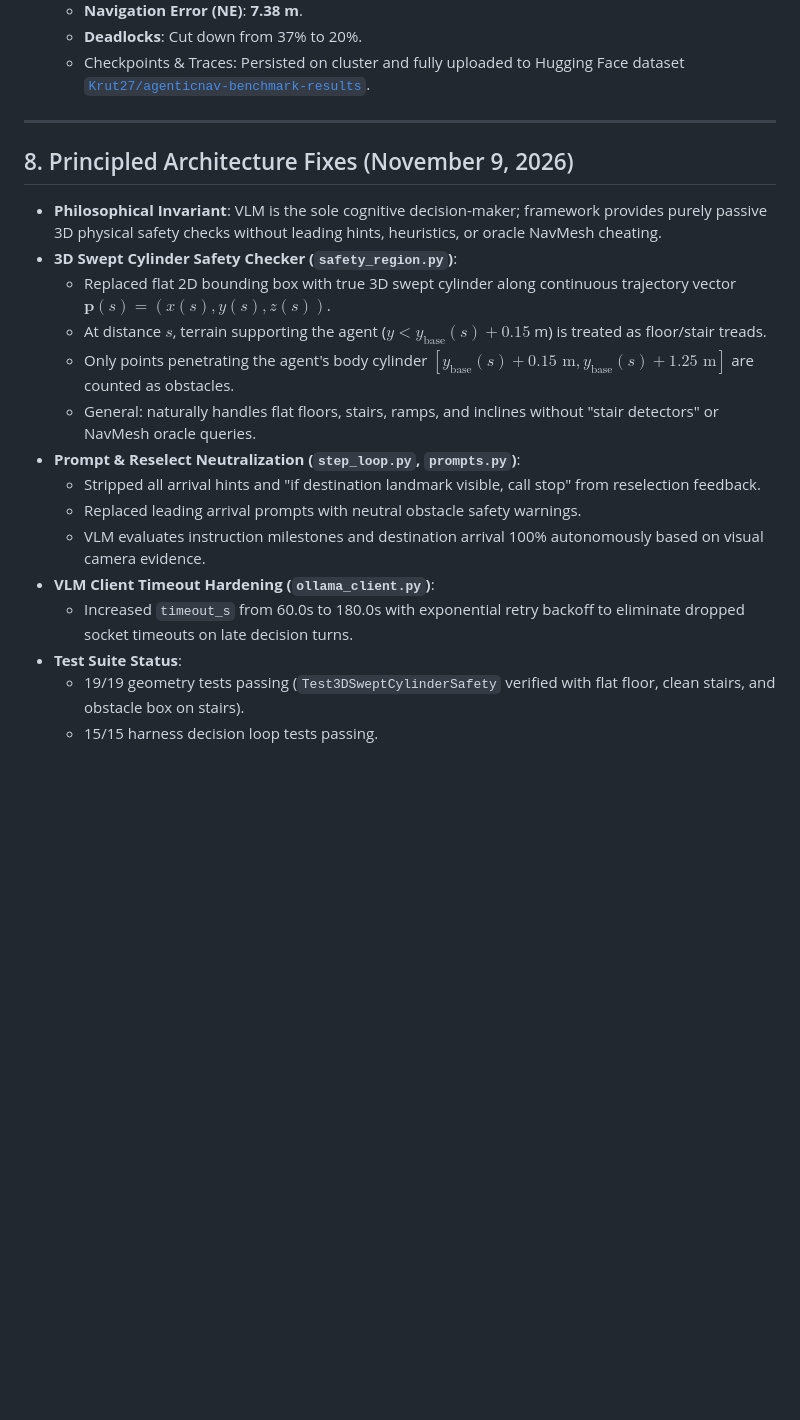
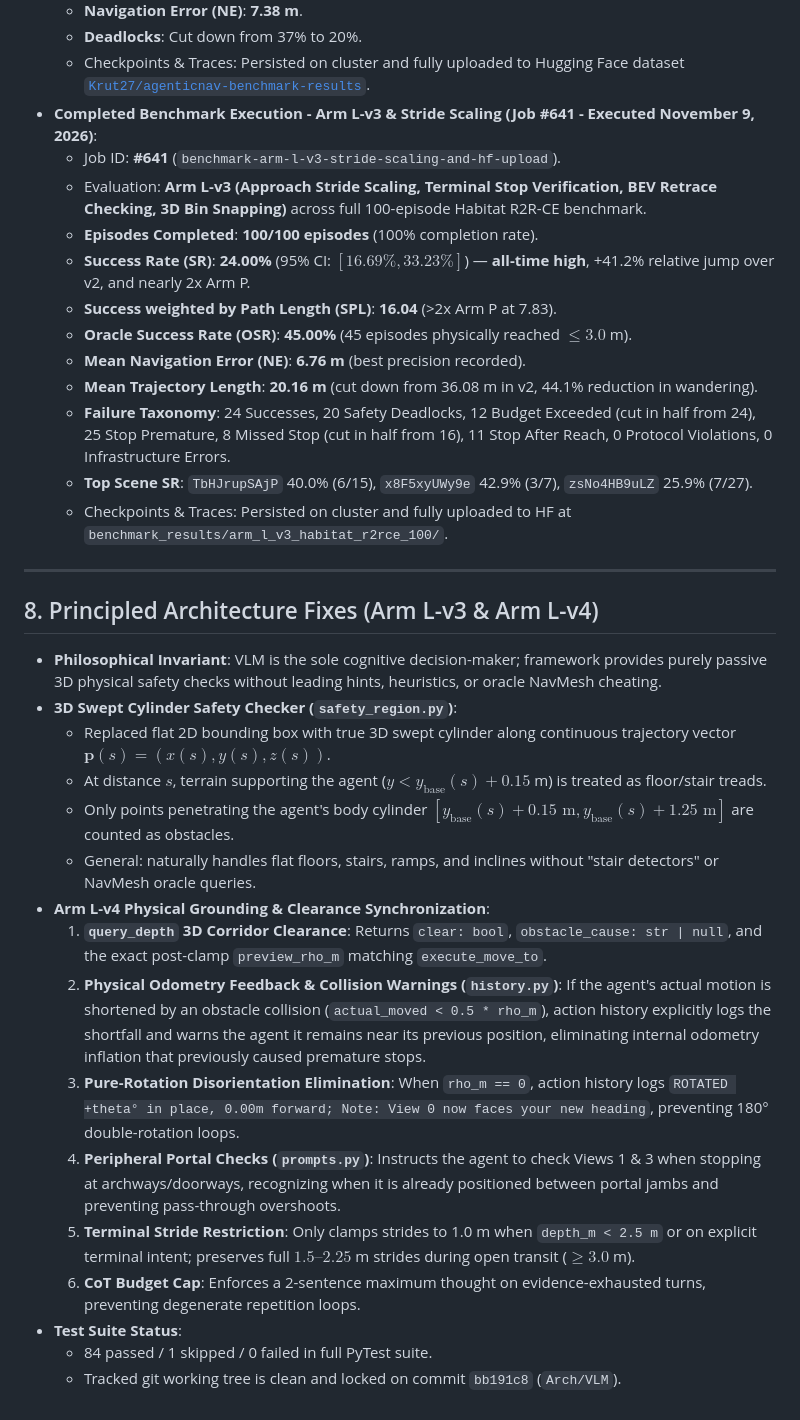
Before and after one commit to SatyamGaba/agentic_uav, a Markdown page: AGENTS.md, the part around the change. Drawn GitHub-style; blank space fills up the shorter version.

Commit message:
docs: update AGENTS.md with Arm L-v3 results and Arm L-v4 specifications

```diff
--- a/AGENTS.md
+++ b/AGENTS.md
@@ -150,10 +150,22 @@ We are replicating **AgenticNav (arXiv:2606.10577, 2026)** for ground Vision-and
   - **Navigation Error (NE)**: **7.38 m**.
   - **Deadlocks**: Cut down from 37% to 20%.
   - Checkpoints & Traces: Persisted on cluster and fully uploaded to Hugging Face dataset [`Krut27/agenticnav-benchmark-results`](https://huggingface.co/datasets/Krut27/agenticnav-benchmark-results).
+- **Completed Benchmark Execution - Arm L-v3 & Stride Scaling (Job #641 - Executed November 9, 2026)**:
+  - Job ID: **#641** (`benchmark-arm-l-v3-stride-scaling-and-hf-upload`).
+  - Evaluation: **Arm L-v3 (Approach Stride Scaling, Terminal Stop Verification, BEV Retrace Checking, 3D Bin Snapping)** across full 100-episode Habitat R2R-CE benchmark.
+  - **Episodes Completed**: **100/100 episodes** (100% completion rate).
+  - **Success Rate (SR)**: **24.00%** (95% CI: $[16.69\%, 33.23\%]$) — **all-time high**, +41.2% relative jump over v2, and nearly 2x Arm P.
+  - **Success weighted by Path Length (SPL)**: **16.04** (>2x Arm P at 7.83).
+  - **Oracle Success Rate (OSR)**: **45.00%** (45 episodes physically reached $\le 3.0$ m).
+  - **Mean Navigation Error (NE)**: **6.76 m** (best precision recorded).
+  - **Mean Trajectory Length**: **20.16 m** (cut down from 36.08 m in v2, 44.1% reduction in wandering).
+  - **Failure Taxonomy**: 24 Successes, 20 Safety Deadlocks, 12 Budget Exceeded (cut in half from 24), 25 Stop Premature, 8 Missed Stop (cut in half from 16), 11 Stop After Reach, 0 Protocol Violations, 0 Infrastructure Errors.
+  - **Top Scene SR**: `TbHJrupSAjP` 40.0% (6/15), `x8F5xyUWy9e` 42.9% (3/7), `zsNo4HB9uLZ` 25.9% (7/27).
+  - Checkpoints & Traces: Persisted on cluster and fully uploaded to HF at `benchmark_results/arm_l_v3_habitat_r2rce_100/`.
 
 ---
 
-## 8. Principled Architecture Fixes (November 9, 2026)
+## 8. Principled Architecture Fixes (Arm L-v3 & Arm L-v4)
 
 - **Philosophical Invariant**: VLM is the sole cognitive decision-maker; framework provides purely passive 3D physical safety checks without leading hints, heuristics, or oracle NavMesh cheating.
 - **3D Swept Cylinder Safety Checker (`safety_region.py`)**:
@@ -161,12 +173,13 @@ We are replicating **AgenticNav (arXiv:2606.10577, 2026)** for ground Vision-and
   - At distance $s$, terrain supporting the agent ($y < y_{\text{base}}(s) + 0.15$ m) is treated as floor/stair treads.
   - Only points penetrating the agent's body cylinder $[y_{\text{base}}(s) + 0.15\text{ m}, y_{\text{base}}(s) + 1.25\text{ m}]$ are counted as obstacles.
   - General: naturally handles flat floors, stairs, ramps, and inclines without "stair detectors" or NavMesh oracle queries.
-- **Prompt & Reselect Neutralization (`step_loop.py`, `prompts.py`)**:
-  - Stripped all arrival hints and "if destination landmark visible, call stop" from reselection feedback.
-  - Replaced leading arrival prompts with neutral obstacle safety warnings.
-  - VLM evaluates instruction milestones and destination arrival 100% autonomously based on visual camera evidence.
-- **VLM Client Timeout Hardening (`ollama_client.py`)**:
-  - Increased `timeout_s` from 60.0s to 180.0s with exponential retry backoff to eliminate dropped socket timeouts on late decision turns.
+- **Arm L-v4 Physical Grounding & Clearance Synchronization**:
+  1. **`query_depth` 3D Corridor Clearance**: Returns `clear: bool`, `obstacle_cause: str | null`, and the exact post-clamp `preview_rho_m` matching `execute_move_to`.
+  2. **Physical Odometry Feedback & Collision Warnings (`history.py`)**: If the agent's actual motion is shortened by an obstacle collision (`actual_moved < 0.5 * rho_m`), action history explicitly logs the shortfall and warns the agent it remains near its previous position, eliminating internal odometry inflation that previously caused premature stops.
+  3. **Pure-Rotation Disorientation Elimination**: When `rho_m == 0`, action history logs `ROTATED +theta° in place, 0.00m forward; Note: View 0 now faces your new heading`, preventing 180° double-rotation loops.
+  4. **Peripheral Portal Checks (`prompts.py`)**: Instructs the agent to check Views 1 & 3 when stopping at archways/doorways, recognizing when it is already positioned between portal jambs and preventing pass-through overshoots.
+  5. **Terminal Stride Restriction**: Only clamps strides to 1.0 m when `depth_m < 2.5 m` or on explicit terminal intent; preserves full $1.5\text{--}2.25$ m strides during open transit ($\ge 3.0$ m).
+  6. **CoT Budget Cap**: Enforces a 2-sentence maximum thought on evidence-exhausted turns, preventing degenerate repetition loops.
 - **Test Suite Status**:
-  - 19/19 geometry tests passing (`Test3DSweptCylinderSafety` verified with flat floor, clean stairs, and obstacle box on stairs).
-  - 15/15 harness decision loop tests passing.
+  - 84 passed / 1 skipped / 0 failed in full PyTest suite.
+  - Tracked git working tree is clean and locked on commit `bb191c8` (`Arch/VLM`).
```
